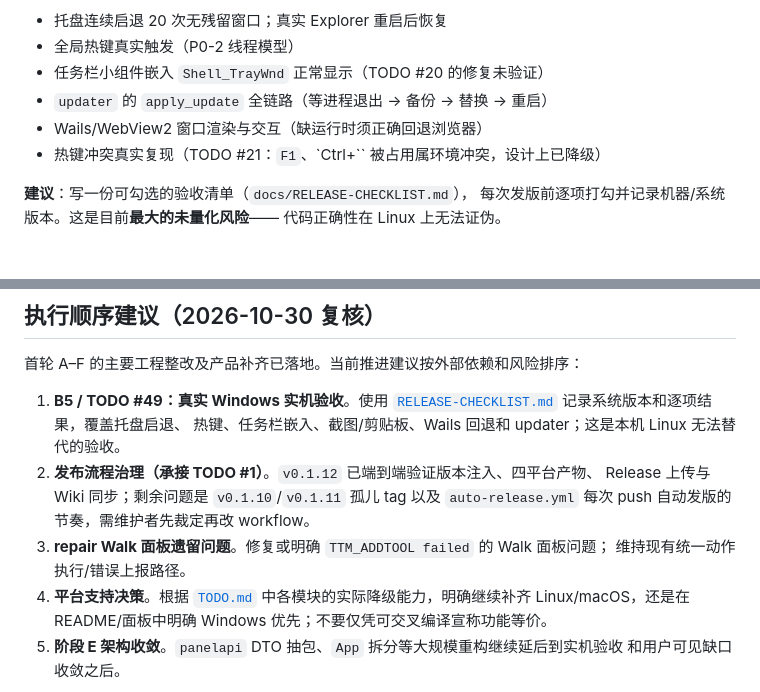
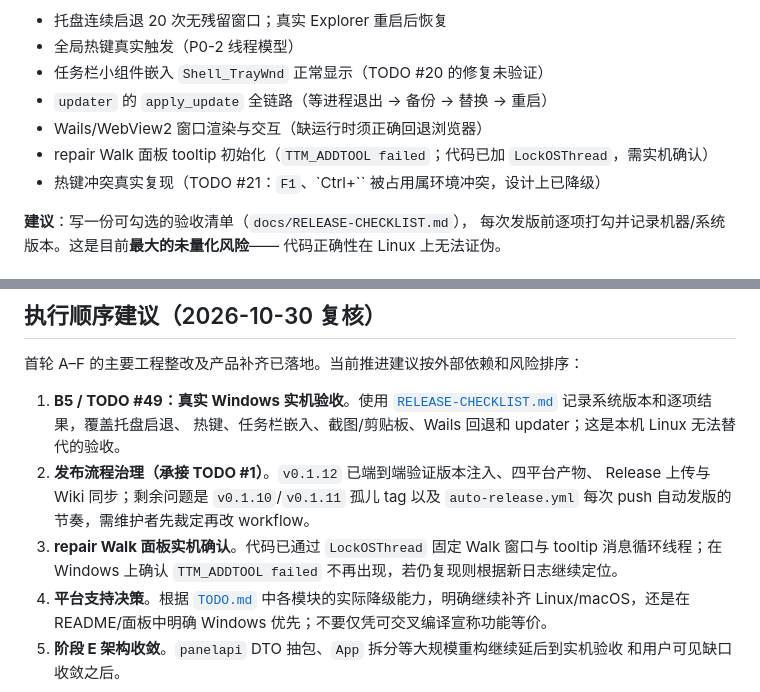
Before and after one commit to Snow0xcc/PCMannager, a Markdown page: docs/ROADMAP.md, 2 parts joined by grey strips. Drawn GitHub-style.

```diff
--- a/docs/ROADMAP.md
+++ b/docs/ROADMAP.md
@@ -189,6 +189,7 @@
 - 任务栏小组件嵌入 `Shell_TrayWnd` 正常显示（TODO #20 的修复未验证）
 - `updater` 的 `apply_update` 全链路（等进程退出 → 备份 → 替换 → 重启）
 - Wails/WebView2 窗口渲染与交互（缺运行时须正确回退浏览器）
+- repair Walk 面板 tooltip 初始化（`TTM_ADDTOOL failed`；代码已加 `LockOSThread`，需实机确认）
 - 热键冲突真实复现（TODO #21：`F1`、`Ctrl+\`` 被占用属环境冲突，设计上已降级）
 
 **建议**：写一份可勾选的验收清单（`docs/RELEASE-CHECKLIST.md`），
@@ -359,8 +360,8 @@ README 主打跨平台，但按代码逐模块核实，**非 Windows 上多数
 2. **发布流程治理（承接 TODO #1）**。`v0.1.12` 已端到端验证版本注入、四平台产物、
    Release 上传与 Wiki 同步；剩余问题是 `v0.1.10`/`v0.1.11` 孤儿 tag 以及
    `auto-release.yml` 每次 push 自动发版的节奏，需维护者先裁定再改 workflow。
-3. **repair Walk 面板遗留问题**。修复或明确 `TTM_ADDTOOL failed` 的 Walk 面板问题；
-   维持现有统一动作执行/错误上报路径。
+3. **repair Walk 面板实机确认**。代码已通过 `LockOSThread` 固定 Walk 窗口与 tooltip
+   消息循环线程；在 Windows 上确认 `TTM_ADDTOOL failed` 不再出现，若仍复现则根据新日志继续定位。
 4. **平台支持决策**。根据 [`TODO.md`](../TODO.md) 中各模块的实际降级能力，明确继续补齐
    Linux/macOS，还是在 README/面板中明确 Windows 优先；不要仅凭可交叉编译宣称功能等价。
 5. **阶段 E 架构收敛**。`panelapi` DTO 抽包、`App` 拆分等大规模重构继续延后到实机验收
```
Also changed, not shown: .github/copilot-instructions.md (added, +87 -0 lines), TODO.md (+3 -2 lines).
